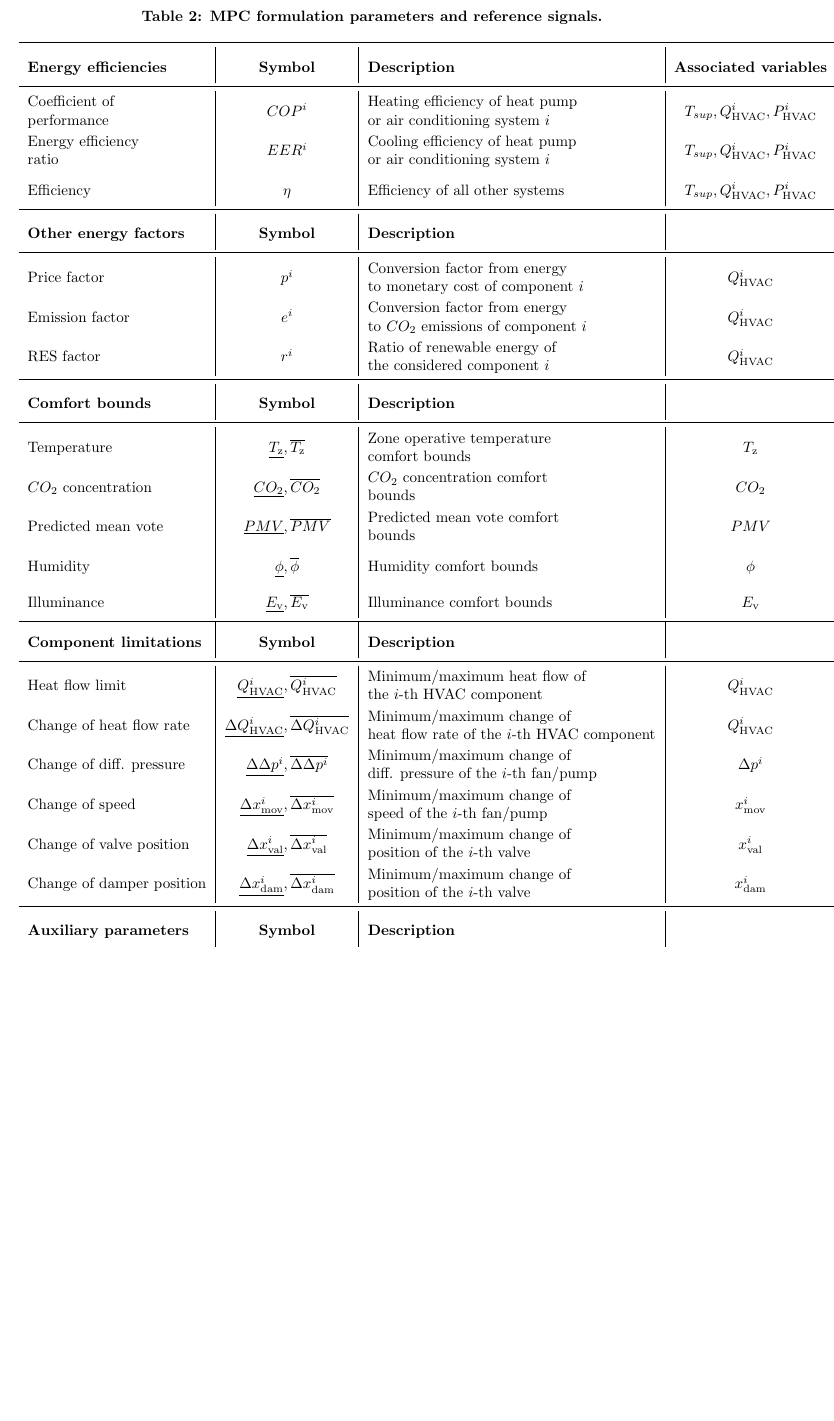
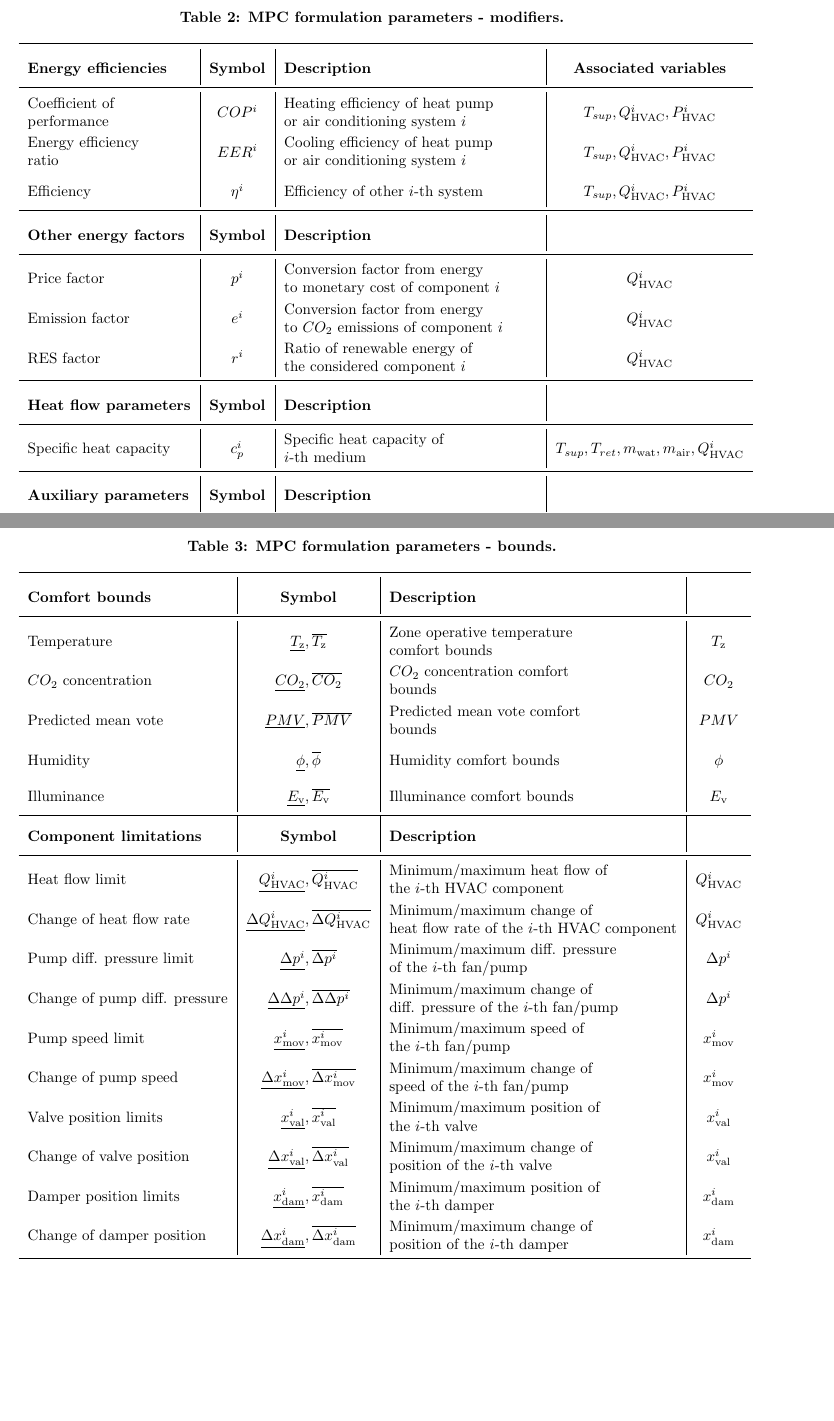
Before and after one commit to icupeiro/project1-formulation, a LaTeX document (formulation.tex): part of page 4 of 5 before the commit and two parts of pages 4 and 5 of 6 after it, the two joined at a grey line, cut so that both start at the same text, the shorter picture padded with empty space. Compiled offline with pdfLaTeX.

Commit message:
split of Table 2 into two tables

```diff
--- a/formulation.tex
+++ b/formulation.tex
@@ -7,6 +7,7 @@
 %             : optional 3 packages
 \usepackage{amssymb,amsmath,multicol,titlesec,apacite,booktabs,tabto,url, multirow, makecell, eurosym}
 %\usepackage[round]{natbib}
+\usepackage{longtable}
 
 \usepackage[hmargin = 1in, vmargin = 1in]{geometry}
 
@@ -242,19 +244,25 @@ comfort bounds. The constrainst can be time-varying.
 \begin{table}[h]
 	% Suppressing floating placement of tables/figures in LaTeX is generally deprecated.
 	\centering
-	\caption{MPC formulation parameters and reference signals.}
-	\label{tab:mpc_form:parameters}
+	\caption{MPC formulation parameters - modifiers.}
+	\label{tab:mpc_form:parameters:modifiers}
 	\begin{tabular}{l|c|l|c}
 		\toprule
 		\textbf{Energy efficiencies}  & \textbf{Symbol} &  \textbf{Description} & \textbf{Associated variables} \\
 		\midrule
 		\makecell[l]{Coefficient of \\ performance} & $COP^i$ &  \makecell[l]{Heating efficiency of heat pump \\ or air conditioning system $i$} & $T_{sup}, Q^i_{\text{HVAC}}, P^i_{\text{HVAC}}$ \\
 		\makecell[l]{Energy efficiency \\ ratio} & $EER^i$ & \makecell[l]{Cooling efficiency of heat pump \\ or air conditioning system $i$} & $T_{sup}, Q^i_{\text{HVAC}}, P^i_{\text{HVAC}}$ \\
-		Efficiency & $\eta$ & \makecell[l]{Efficiency of all other systems} & $T_{sup}, Q^i_{\text{HVAC}}, P^i_{\text{HVAC}}$ \\
+		Efficiency & $\eta^i$ & \makecell[l]{Efficiency of other  $i$-th system} & $T_{sup}, Q^i_{\text{HVAC}}, P^i_{\text{HVAC}}$ \\
 		\midrule
 		\textbf{Other energy factors}  & \textbf{Symbol} &  \textbf{Description} \\
 		\midrule
 		Price factor & $p^i$ &  \makecell[l]{Conversion factor from energy \\ to monetary cost of component $i$} & $Q^i_{\text{HVAC}}$ \\
 		Emission factor & $e^i$ & \makecell[l]{Conversion factor from energy \\ to $CO_2$ emissions of component $i$} & $Q^i_{\text{HVAC}}$ \\
 		RES factor & $r^i$ & \makecell[l]{Ratio of renewable energy of \\ the considered component $i$} & $Q^i_{\text{HVAC}}$ \\
+			\midrule
+		\textbf{Heat flow parameters}  & \textbf{Symbol} &  \textbf{Description} \\
 		\midrule
+		Specific heat capacity & $c_p^i$ & \makecell[l]{Specific heat capacity of \\ $i$-th medium} & $T_{sup}, T_{ret}, m_{\text{wat}}, m_{\text{air}}, Q^i_{\text{HVAC}}$ \\
+		\midrule
+		\textbf{Auxiliary parameters}  & \textbf{Symbol} &  \textbf{Description} \\
+		\midrule
@@ -261,3 +274,15 @@ comfort bounds. The constrainst can be time-varying.
+	\end{tabular}
+\end{table}
+
+
+\renewcommand{\arraystretch}{2}
+\begin{table}[h]
+	% Suppressing floating placement of tables/figures in LaTeX is generally deprecated.
+	\centering
+	\caption{MPC formulation parameters - bounds.}
+	\label{tab:mpc_form:parameters:bounds}
+	\begin{tabular}{l|c|l|c}
+		\toprule
 		\textbf{Comfort bounds}  & \textbf{Symbol} &  \textbf{Description} \\
 		\midrule
 		Temperature & $\underline{T_{\text{z}}},\overline{T_{\text{z}}}$ & \makecell[l]{Zone operative temperature  \\ comfort bounds } & $T_{\text{z}}$ \\
@@ -270,20 +295,18 @@ comfort bounds. The constrainst can be time-varying.
 		\midrule
 		Heat flow limit & $\underline{Q^i_{\text{HVAC}}},\overline{Q^i_{\text{HVAC}}}$ & \makecell[l]{Minimum/maximum heat flow of \\ the $i$-th HVAC component} & $Q^i_{\text{HVAC}}$ \\
 		Change of heat flow rate & $\underline{\Delta Q^i_{\text{HVAC}}},\overline{\Delta Q^i_{\text{HVAC}}}$ & \makecell[l]{Minimum/maximum change of \\ heat flow rate of the  $i$-th HVAC component} & $Q^i_{\text{HVAC}}$ \\
-		Change of diff. pressure & $\underline{\Delta\Delta p^i},\overline{\Delta\Delta p^i}$ & \makecell[l]{Minimum/maximum change of \\ diff. pressure of the  $i$-th fan/pump} & $\Delta p^i$ \\
-		Change of speed & $\underline{\Delta x^i_{\text{mov}}},\overline{\Delta x^i_{\text{mov}}}$ & \makecell[l]{Minimum/maximum change of \\ speed of the  $i$-th fan/pump} & $x^i_{\text{mov}}$ \\
+		Pump diff. pressure limit & $\underline{\Delta p^i},\overline{\Delta p^i}$ & \makecell[l]{Minimum/maximum diff. pressure \\  of the  $i$-th fan/pump} & $\Delta p^i$ \\
+		Change of pump diff. pressure & $\underline{\Delta\Delta p^i},\overline{\Delta\Delta p^i}$ & \makecell[l]{Minimum/maximum change of \\ diff. pressure of the  $i$-th fan/pump} & $\Delta p^i$ \\
+		Pump speed limit & $\underline{ x^i_{\text{mov}}},\overline{ x^i_{\text{mov}}}$ & \makecell[l]{Minimum/maximum  speed of \\  the  $i$-th fan/pump} & $x^i_{\text{mov}}$ \\
+		Change of pump speed & $\underline{\Delta x^i_{\text{mov}}},\overline{\Delta x^i_{\text{mov}}}$ & \makecell[l]{Minimum/maximum change of \\ speed of the  $i$-th fan/pump} & $x^i_{\text{mov}}$ \\
+		Valve position limits & $\underline{ x^i_{\text{val}}},\overline{ x^i_{\text{val}}}$ & \makecell[l]{Minimum/maximum position of \\  the  $i$-th valve} & $x^i_{\text{val}}$ \\
 		Change of valve position & $\underline{\Delta x^i_{\text{val}}},\overline{\Delta x^i_{\text{val}}}$ & \makecell[l]{Minimum/maximum change of \\ position of the  $i$-th valve} & $x^i_{\text{val}}$ \\
-		Change of damper position & $\underline{\Delta x^i_{\text{dam}}},\overline{\Delta x^i_{\text{dam}}}$ & \makecell[l]{Minimum/maximum change of \\ position of the  $i$-th valve} & $x^i_{\text{dam}}$ \\
-		\midrule
-		\textbf{Auxiliary parameters}  & \textbf{Symbol} &  \textbf{Description} \\
-		\midrule
-		\makecell[l]{Arbitrary weighting \\ term} & $Q_{\text{xx}}$ &  \makecell[l]{Weighting for the particular term \\ in the objective function} & $x,y,u,d,r$ \\
-		\makecell[l]{Slack variable} & $s$ &  \makecell[l]{Used to soften the constraints, usually \\ for the given comfort requirement}
-		&  $T_{z}, CO_{2}, PMV, \phi, E_{\text{v}}$\\
-		\makecell[l]{Time-step} & $t_s$ &  \makecell[l]{Time-step used in the \\ optimization problem} & $x,y,u,d,r$  \\
+		Damper position limits& $\underline{ x^i_{\text{dam}}},\overline{ x^i_{\text{dam}}}$ & \makecell[l]{Minimum/maximum position of \\  the  $i$-th damper} & $x^i_{\text{dam}}$ \\
+		Change of damper position & $\underline{\Delta x^i_{\text{dam}}},\overline{\Delta x^i_{\text{dam}}}$ & \makecell[l]{Minimum/maximum change of \\ position of the  $i$-th damper} & $x^i_{\text{dam}}$ \\
 		\bottomrule
 	\end{tabular}
 \end{table}
+
 
 % TODO: add definition and use of mathematical norms, 1,2,inf
 \renewcommand{\arraystretch}{2.5}
```
Also changed, not shown: formulation.tex (8 more changed lines).
